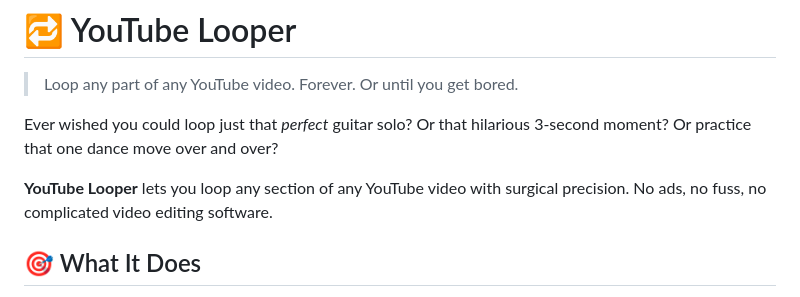
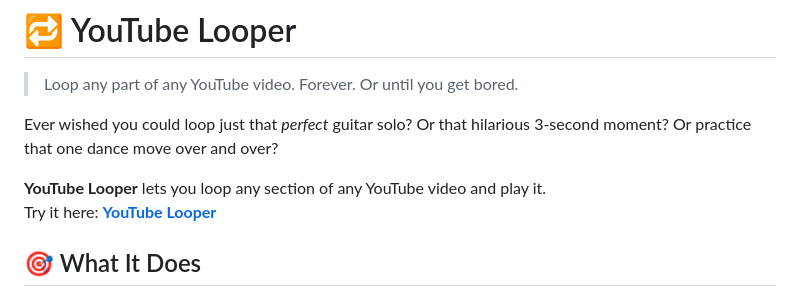
Before and after one commit to deftio/YouTubeLooper, a Markdown page: README.md, the part around the change. GitHub-like rendering.

Commit message:
updated readme
updateed readme with demo url

```diff
--- a/README.md
+++ b/README.md
@@ -4,7 +4,8 @@
 
 Ever wished you could loop just that *perfect* guitar solo? Or that hilarious 3-second moment? Or practice that one dance move over and over?
 
-**YouTube Looper** lets you loop any section of any YouTube video with surgical precision. No ads, no fuss, no complicated video editing software.
+**YouTube Looper** lets you loop any section of any YouTube video and play it.
+Try it here: **[YouTube Looper](deftio.github.io/YouTubeLooper/)**
 
 ## 🎯 What It Does
 
```
